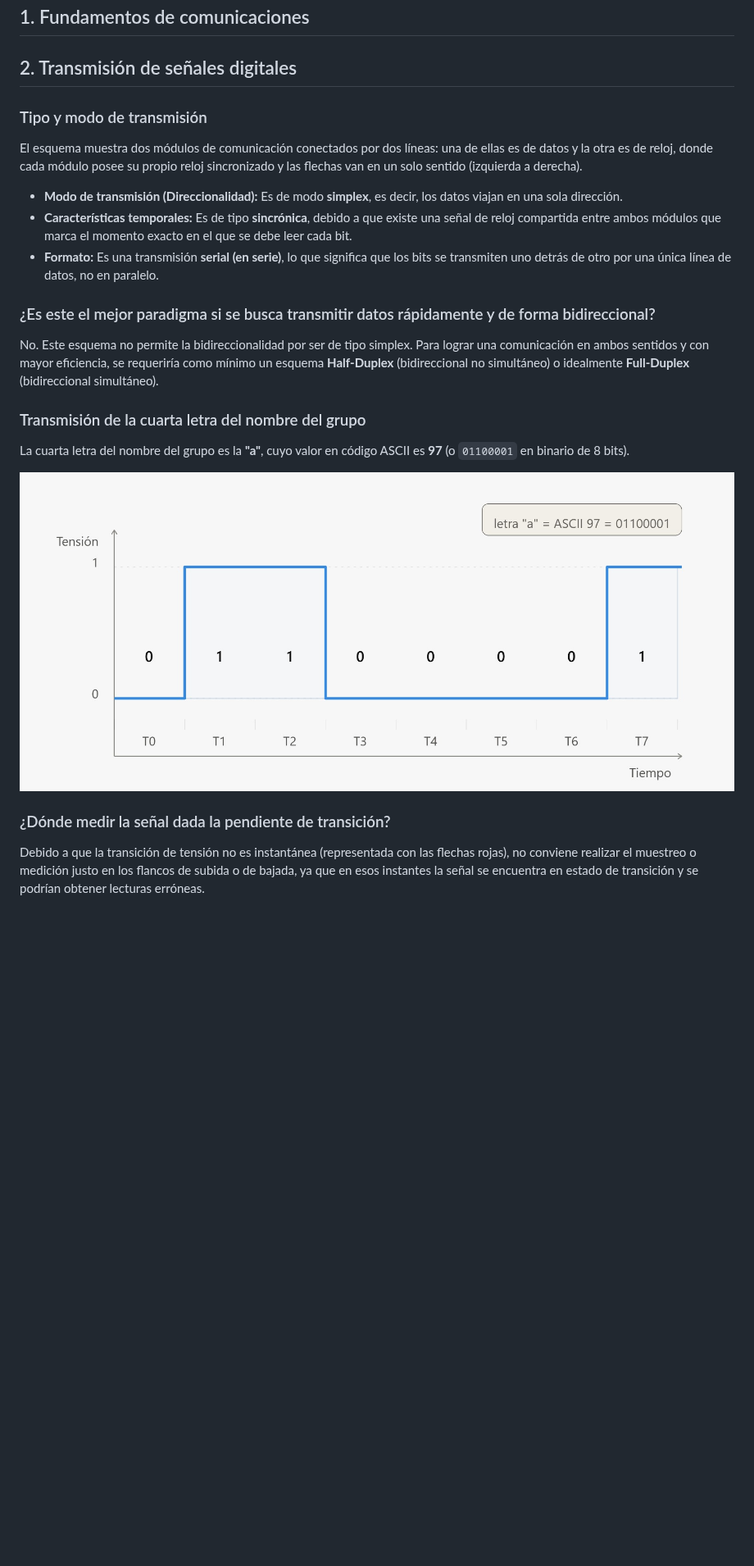
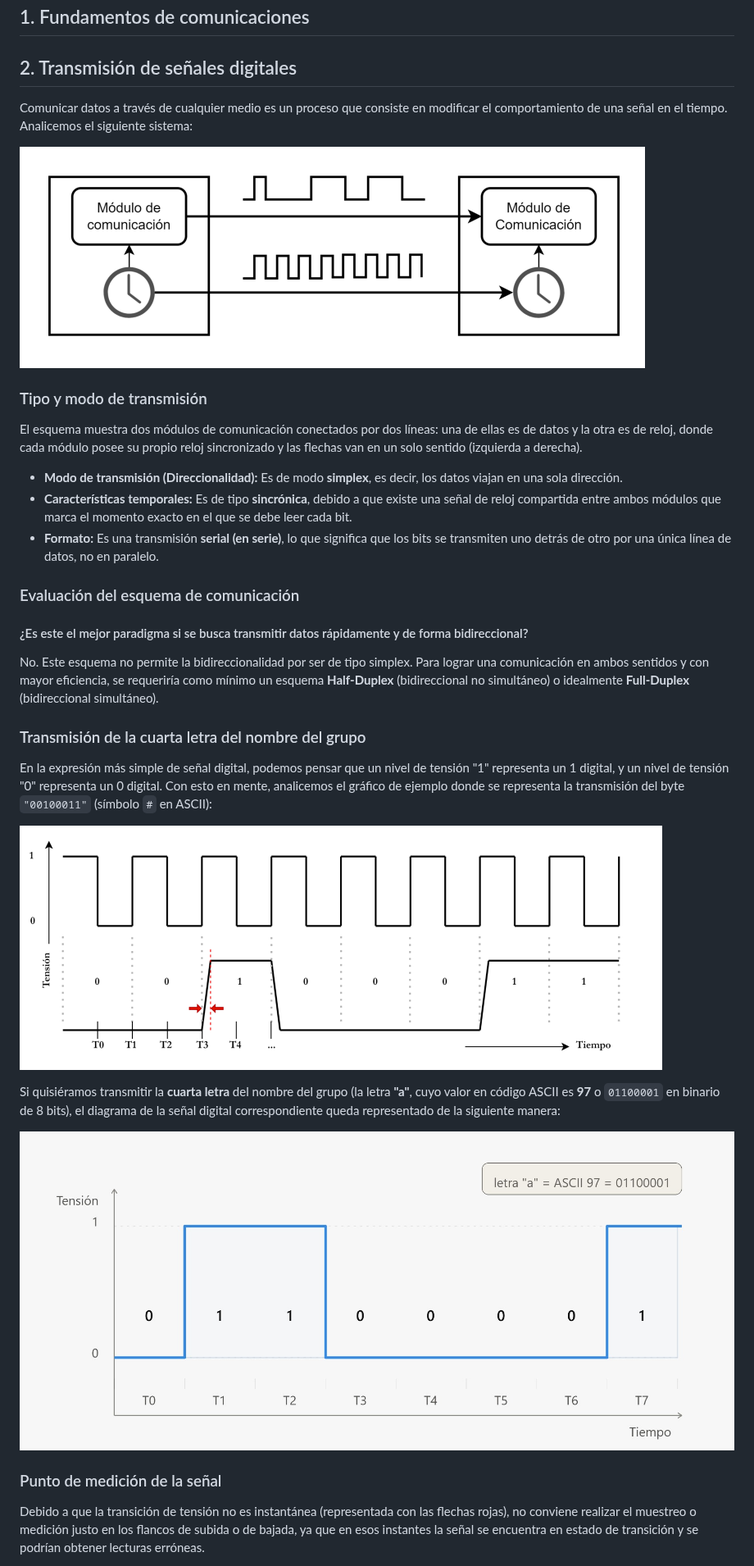
Before and after one commit to melisaverdu/comdatos, a Markdown page: TP1/informe.md, the part around the change. Shown at 82% size. GitHub-like rendering; pictures changed too: TP1/assets/punto2_ejemplo.png (added), TP1/assets/punto2_esquema.png (added); blank space fills up the shorter version.

Commit message:
Corrijo y organizo el punto 2

```diff
--- a/TP1/informe.md
+++ b/TP1/informe.md
@@ -15,6 +15,10 @@
 
 ## 2. Transmisión de señales digitales
 
+Comunicar datos a través de cualquier medio es un proceso que consiste en modificar el comportamiento de una señal en el tiempo. Analicemos el siguiente sistema:
+
+![Esquema de comunicación digital](assets/punto2_esquema.png)
+
 ### Tipo y modo de transmisión
 El esquema muestra dos módulos de comunicación conectados por dos líneas: una de ellas es de datos y la otra es de reloj, donde cada módulo posee su propio reloj sincronizado y las flechas van en un solo sentido (izquierda a derecha).
 
@@ -22,16 +26,21 @@ El esquema muestra dos módulos de comunicación conectados por dos líneas: una
 * **Características temporales:** Es de tipo **sincrónica**, debido a que existe una señal de reloj compartida entre ambos módulos que marca el momento exacto en el que se debe leer cada bit.
 * **Formato:** Es una transmisión **serial (en serie)**, lo que significa que los bits se transmiten uno detrás de otro por una única línea de datos, no en paralelo.
 
-### ¿Es este el mejor paradigma si se busca transmitir datos rápidamente y de forma bidireccional?
+### Evaluación del esquema de comunicación
+#### ¿Es este el mejor paradigma si se busca transmitir datos rápidamente y de forma bidireccional?
 No. Este esquema no permite la bidireccionalidad por ser de tipo simplex. Para lograr una comunicación en ambos sentidos y con mayor eficiencia, se requeriría como mínimo un esquema **Half-Duplex** (bidireccional no simultáneo) o idealmente **Full-Duplex** (bidireccional simultáneo).
 
 ### Transmisión de la cuarta letra del nombre del grupo
-La cuarta letra del nombre del grupo es la **"a"**, cuyo valor en código ASCII es **97** (o `01100001` en binario de 8 bits).
+En la expresión más simple de señal digital, podemos pensar que un nivel de tensión "1" representa un 1 digital, y un nivel de tensión "0" representa un 0 digital. Con esto en mente, analicemos el gráfico de ejemplo donde se representa la transmisión del byte `"00100011"` (símbolo `#` en ASCII):
 
-![Diagrama de transmisión de la letra 'a'](/TP1/assets/punto2.png)
+![Ejemplo de transmisión de byte en ASCII](assets/punto2_ejemplo.png)
+
+Si quisiéramos transmitir la **cuarta letra** del nombre del grupo (la letra **"a"**, cuyo valor en código ASCII es **97** o `01100001` en binario de 8 bits), el diagrama de la señal digital correspondiente queda representado de la siguiente manera:
+
+![Diagrama de transmisión de la letra 'a'](assets/punto2.png)
 
 
-### ¿Dónde medir la señal dada la pendiente de transición?
+### Punto de medición de la señal
 Debido a que la transición de tensión no es instantánea (representada con las flechas rojas), no conviene realizar el muestreo o medición justo en los flancos de subida o de bajada, ya que en esos instantes la señal se encuentra en estado de transición y se podrían obtener lecturas erróneas.
 
 Lo correcto es realizar la medición en el **punto medio del intervalo del bit**, dando el tiempo suficiente para que el nivel de tensión se estabilice en la línea antes del muestreo.
```
